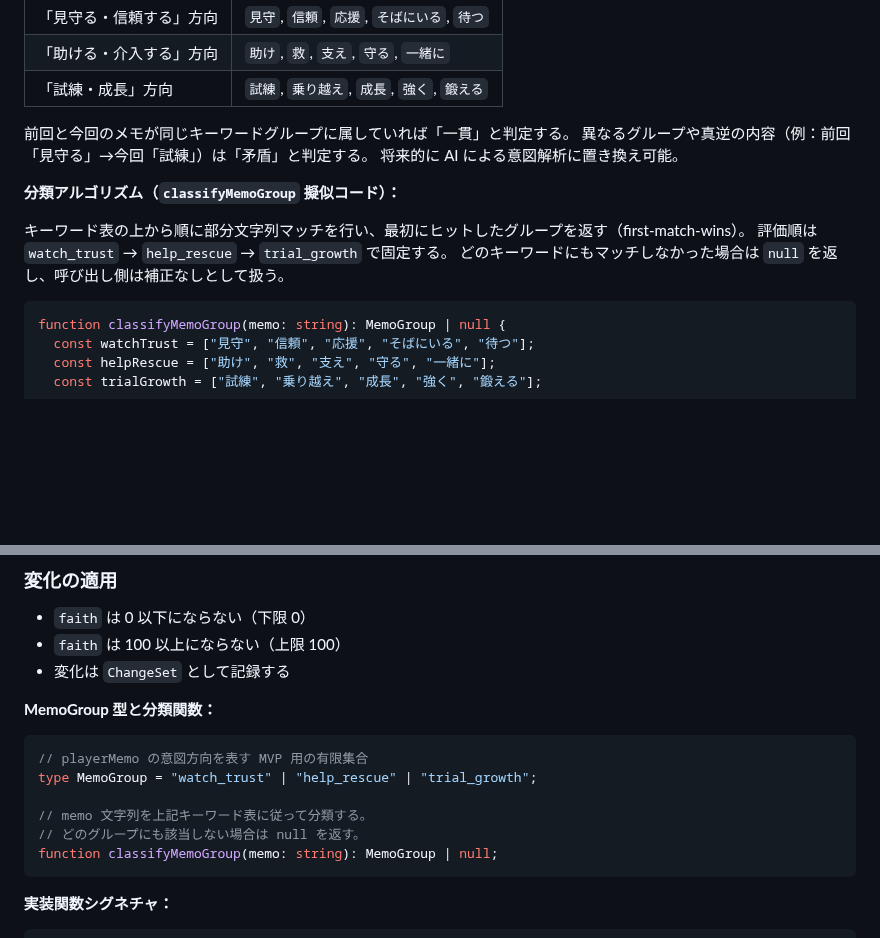
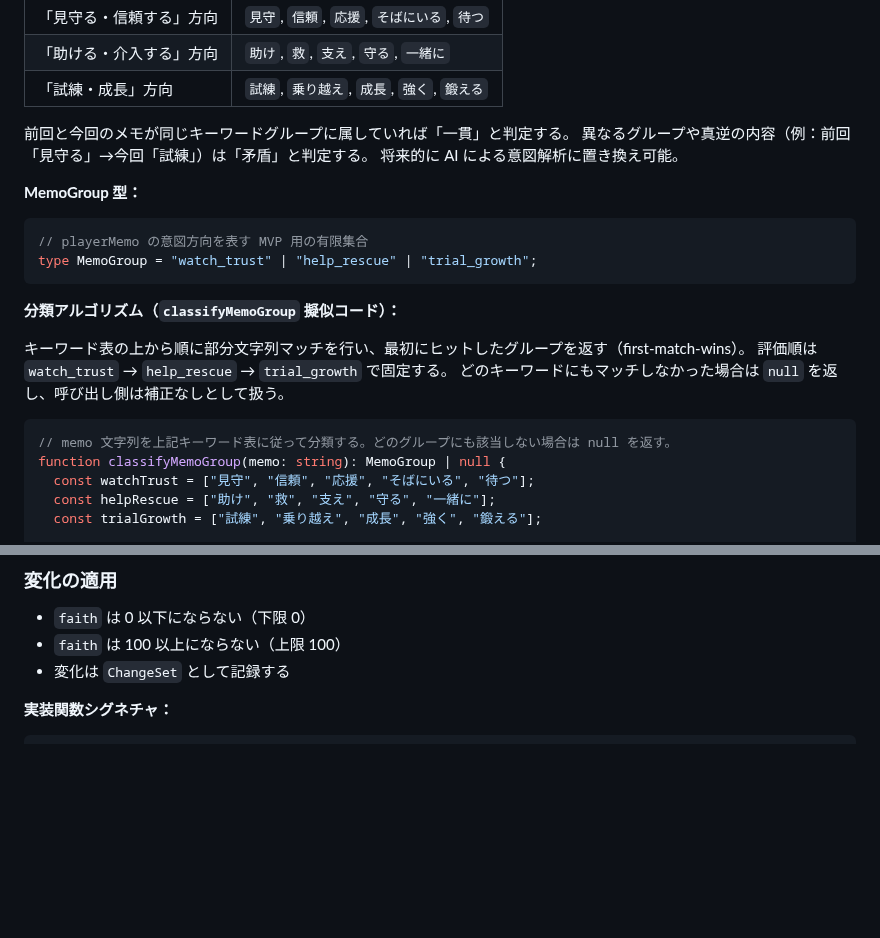
Before and after one commit to KitsuneSavaskiy/god-sandbox-mvp2, a Markdown page: docs/product/faith-system-spec.md, 2 parts joined by grey strips. GitHub-like rendering; blank space fills up the shorter version.

````diff
--- a/docs/product/faith-system-spec.md
+++ b/docs/product/faith-system-spec.md
@@ -122,6 +122,13 @@ function resolveFaithBand(faith: number): FaithBand {
 異なるグループや真逆の内容（例：前回「見守る」→今回「試練」）は「矛盾」と判定する。
 将来的に AI による意図解析に置き換え可能。
 
+**MemoGroup 型：**
+
+```ts
+// playerMemo の意図方向を表す MVP 用の有限集合
+type MemoGroup = "watch_trust" | "help_rescue" | "trial_growth";
+```
+
 **分類アルゴリズム（`classifyMemoGroup` 擬似コード）：**
 
 キーワード表の上から順に部分文字列マッチを行い、最初にヒットしたグループを返す（first-match-wins）。
@@ -129,6 +136,7 @@ function resolveFaithBand(faith: number): FaithBand {
 どのキーワードにもマッチしなかった場合は `null` を返し、呼び出し側は補正なしとして扱う。
 
 ```ts
+// memo 文字列を上記キーワード表に従って分類する。どのグループにも該当しない場合は null を返す。
 function classifyMemoGroup(memo: string): MemoGroup | null {
   const watchTrust = ["見守", "信頼", "応援", "そばにいる", "待つ"];
   const helpRescue = ["助け", "救", "支え", "守る", "一緒に"];
@@ -146,17 +154,6 @@ function classifyMemoGroup(memo: string): MemoGroup | null {
 - `faith` は 0 以下にならない（下限 0）
 - `faith` は 100 以上にならない（上限 100）
 - 変化は `ChangeSet` として記録する
-
-**MemoGroup 型と分類関数：**
-
-```ts
-// playerMemo の意図方向を表す MVP 用の有限集合
-type MemoGroup = "watch_trust" | "help_rescue" | "trial_growth";
-
-// memo 文字列を上記キーワード表に従って分類する。
-// どのグループにも該当しない場合は null を返す。
-function classifyMemoGroup(memo: string): MemoGroup | null;
-```
 
 **実装関数シグネチャ：**
 
````
Also changed, not shown: docs/product/observed-dialogue-spec.md (+5 -2 lines), docs/product/world-principle-engine-spec.md (+2 -0 lines).
